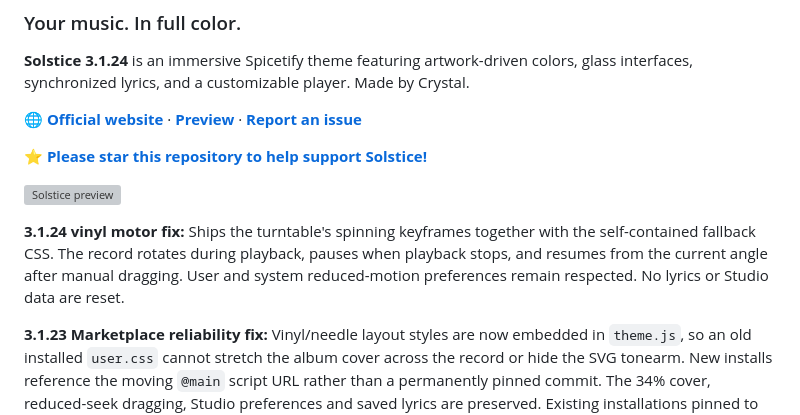
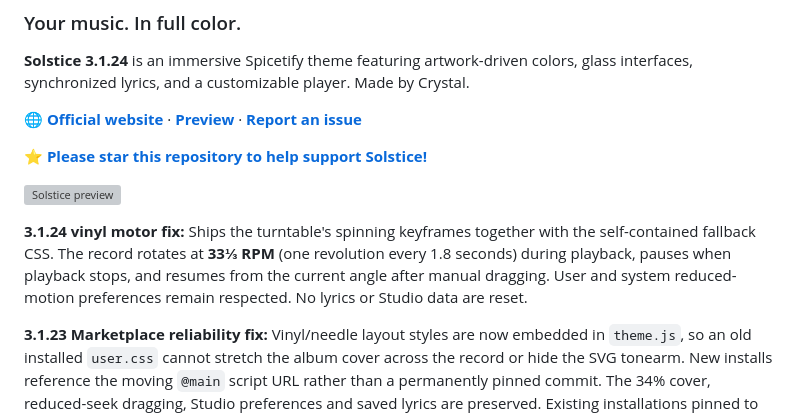
Before and after one commit to y2kbeatzz-dot/Solstice, a Markdown page: README.md, the part around the change. GitHub-like rendering; grey boxes are pictures that could not be loaded.

Commit message:
docs: showcase visibly rotating real-speed LP motor in 3.1.24

```diff
--- a/README.md
+++ b/README.md
@@ -10,7 +10,7 @@
 
 ![Solstice preview](preview-v3.1.24.svg)
 
-**3.1.24 vinyl motor fix:** Ships the turntable's spinning keyframes together with the self-contained fallback CSS. The record rotates during playback, pauses when playback stops, and resumes from the current angle after manual dragging. User and system reduced-motion preferences remain respected. No lyrics or Studio data are reset.
+**3.1.24 vinyl motor fix:** Ships the turntable's spinning keyframes together with the self-contained fallback CSS. The record rotates at **33⅓ RPM** (one revolution every 1.8 seconds) during playback, pauses when playback stops, and resumes from the current angle after manual dragging. User and system reduced-motion preferences remain respected. No lyrics or Studio data are reset.
 
 **3.1.23 Marketplace reliability fix:** Vinyl/needle layout styles are now embedded in `theme.js`, so an old installed `user.css` cannot stretch the album cover across the record or hide the SVG tonearm. New installs reference the moving `@main` script URL rather than a permanently pinned commit. The 34% cover, reduced-seek dragging, Studio preferences and saved lyrics are preserved. Existing installations pinned to old versions still need to update their saved Marketplace record once.
 
```
